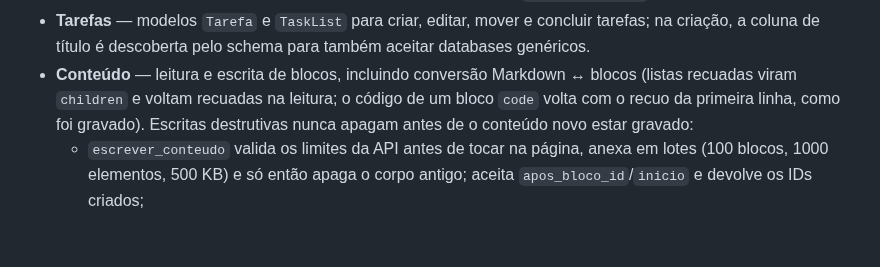
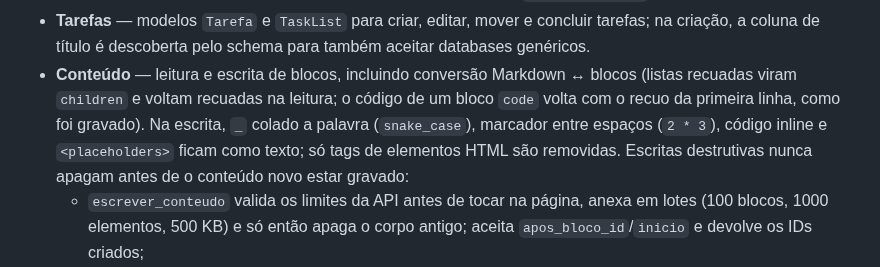
Before and after one commit to Felipe-Alcantara/Automa-es-do-Notion, a Markdown page: _importado/notion-starter/README.md, the part around the change. Rendered like a GitHub page; blank space fills up the shorter version.

Commit message:
docs: descreve o que o conversor Markdown mantém como texto
Co-Authored-By: Claude Opus 5.5 <noreply@anthropic.com>

```diff
--- a/_importado/notion-starter/README.md
+++ b/_importado/notion-starter/README.md
@@ -84,7 +84,10 @@ notion-starter/
   aceitar databases genéricos.
 - **Conteúdo** — leitura e escrita de blocos, incluindo conversão Markdown ↔ blocos
   (listas recuadas viram `children` e voltam recuadas na leitura; o código de um
-  bloco `code` volta com o recuo da primeira linha, como foi gravado). Escritas
+  bloco `code` volta com o recuo da primeira linha, como foi gravado). Na
+  escrita, `_` colado a palavra (`snake_case`), marcador entre espaços
+  (`2 * 3`), código inline e `<placeholders>` ficam como texto; só tags de
+  elementos HTML são removidas. Escritas
   destrutivas nunca apagam antes de o conteúdo novo estar gravado:
   - `escrever_conteudo` valida os limites da API antes de tocar na página,
     anexa em lotes (100 blocos, 1000 elementos, 500 KB) e só então apaga o
```
Also changed, not shown: _importado/notion-starter/QUALIDADE.md (+5 -1 lines).
